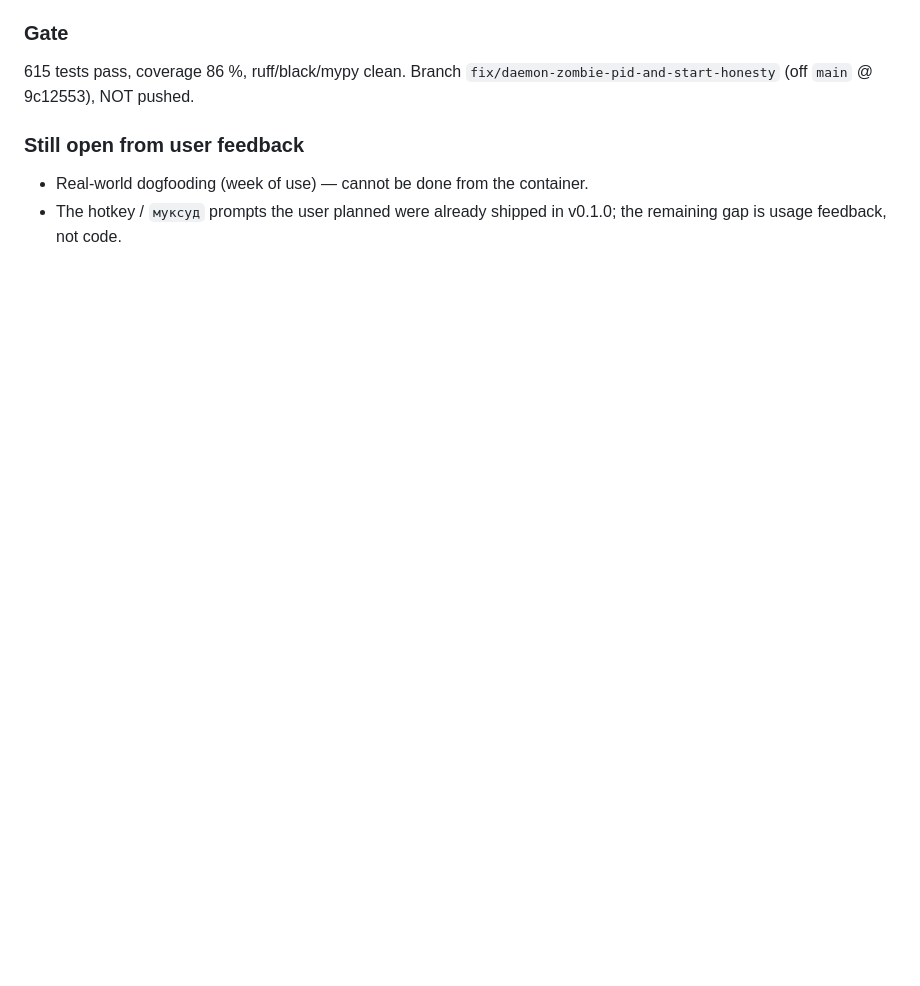
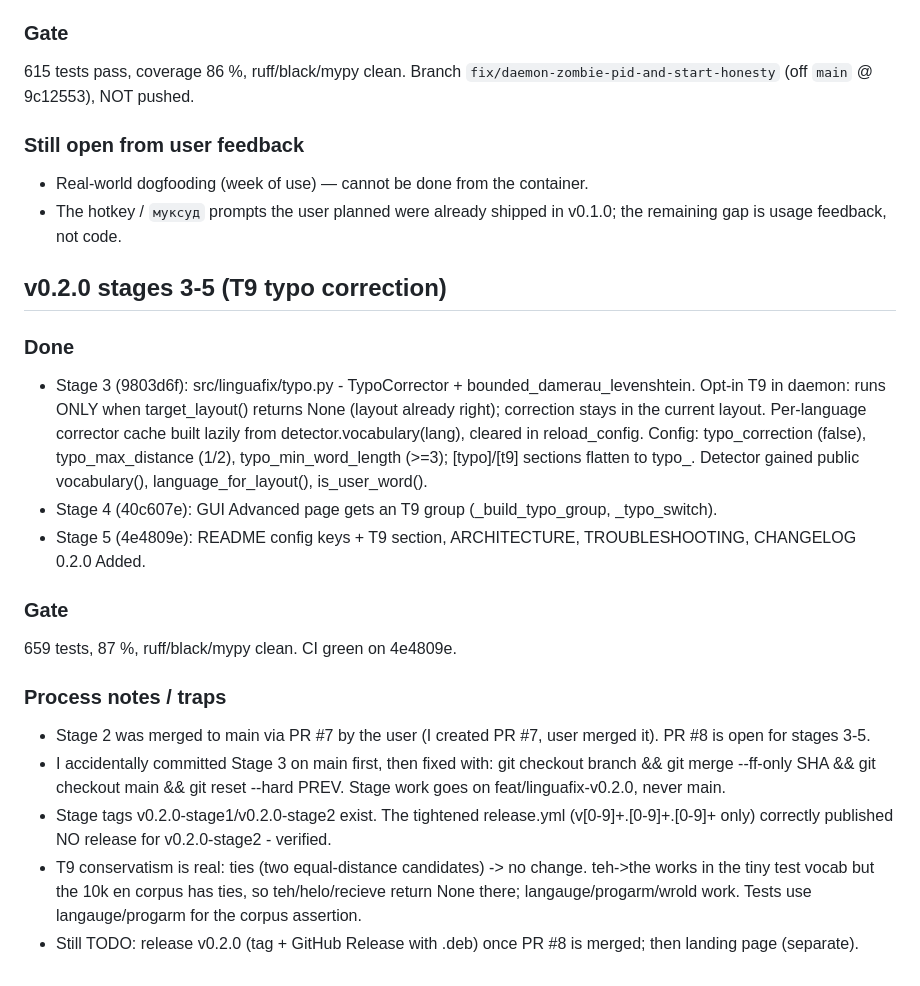
Before and after one commit to Pavel1778/LinguaFix, a Markdown page: .openhands/memory/2026-10-04.md, the part around the change. Drawn GitHub-style; blank space fills up the shorter version.

Commit message:
docs(memory): record v0.2.0 stages 3-5 (T9) and release state
Co-authored-by: openhands <openhands@all-hands.dev>

```diff
--- a/.openhands/memory/2026-10-04.md
+++ b/.openhands/memory/2026-10-04.md
@@ -252,3 +252,22 @@ own lock.
 - Real-world dogfooding (week of use) — cannot be done from the container.
 - The hotkey / `муксуд` prompts the user planned were already shipped in
   v0.1.0; the remaining gap is usage feedback, not code.
+
+
+
+## v0.2.0 stages 3-5 (T9 typo correction)
+
+### Done
+- Stage 3 (9803d6f): src/linguafix/typo.py - TypoCorrector + bounded_damerau_levenshtein. Opt-in T9 in daemon: runs ONLY when target_layout() returns None (layout already right); correction stays in the current layout. Per-language corrector cache built lazily from detector.vocabulary(lang), cleared in reload_config. Config: typo_correction (false), typo_max_distance (1/2), typo_min_word_length (>=3); [typo]/[t9] sections flatten to typo_. Detector gained public vocabulary(), language_for_layout(), is_user_word().
+- Stage 4 (40c607e): GUI Advanced page gets an T9 group (_build_typo_group, _typo_switch).
+- Stage 5 (4e4809e): README config keys + T9 section, ARCHITECTURE, TROUBLESHOOTING, CHANGELOG 0.2.0 Added.
+
+### Gate
+659 tests, 87 %, ruff/black/mypy clean. CI green on 4e4809e.
+
+### Process notes / traps
+- Stage 2 was merged to main via PR #7 by the user (I created PR #7, user merged it). PR #8 is open for stages 3-5.
+- I accidentally committed Stage 3 on main first, then fixed with: git checkout branch && git merge --ff-only SHA && git checkout main && git reset --hard PREV. Stage work goes on feat/linguafix-v0.2.0, never main.
+- Stage tags v0.2.0-stage1/v0.2.0-stage2 exist. The tightened release.yml (v[0-9]+.[0-9]+.[0-9]+ only) correctly published NO release for v0.2.0-stage2 - verified.
+- T9 conservatism is real: ties (two equal-distance candidates) -> no change. teh->the works in the tiny test vocab but the 10k en corpus has ties, so teh/helo/recieve return None there; langauge/progarm/wrold work. Tests use langauge/progarm for the corpus assertion.
+- Still TODO: release v0.2.0 (tag + GitHub Release with .deb) once PR #8 is merged; then landing page (separate).
```
Also changed, not shown: .openhands/memory/MEMORY.md (+3 -0 lines).
